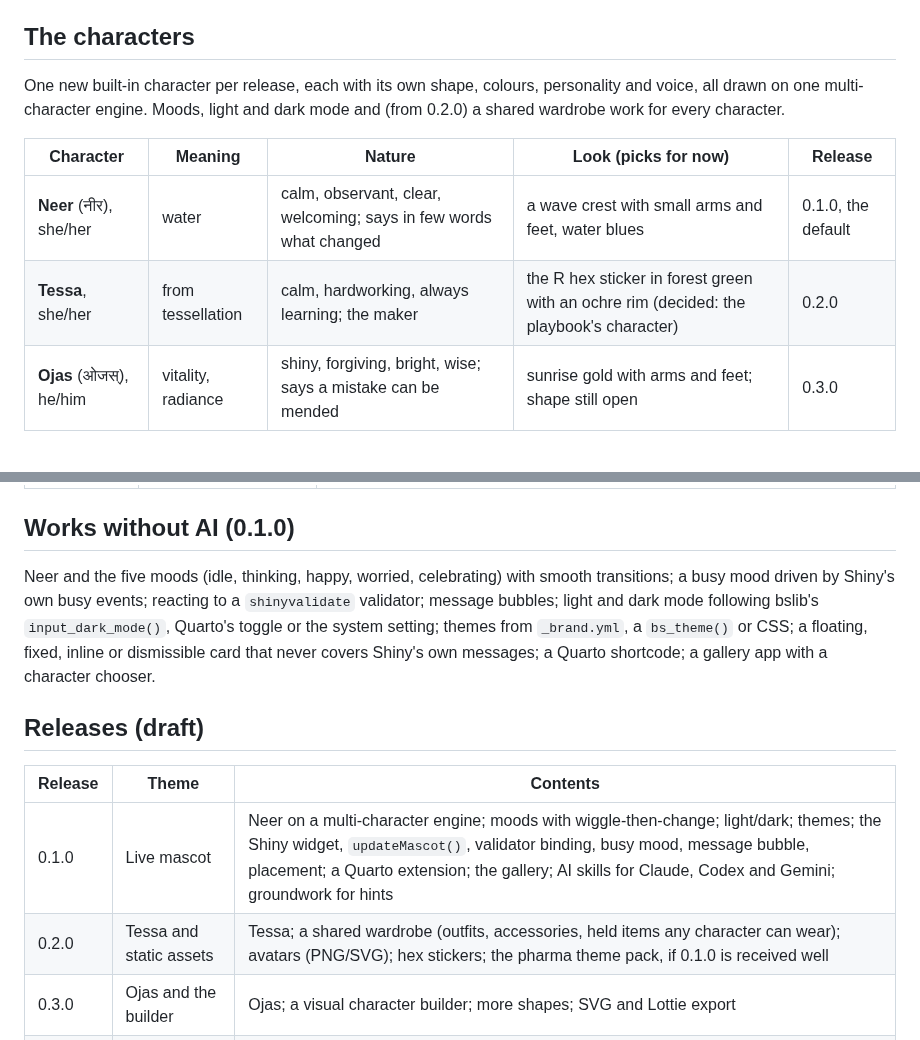
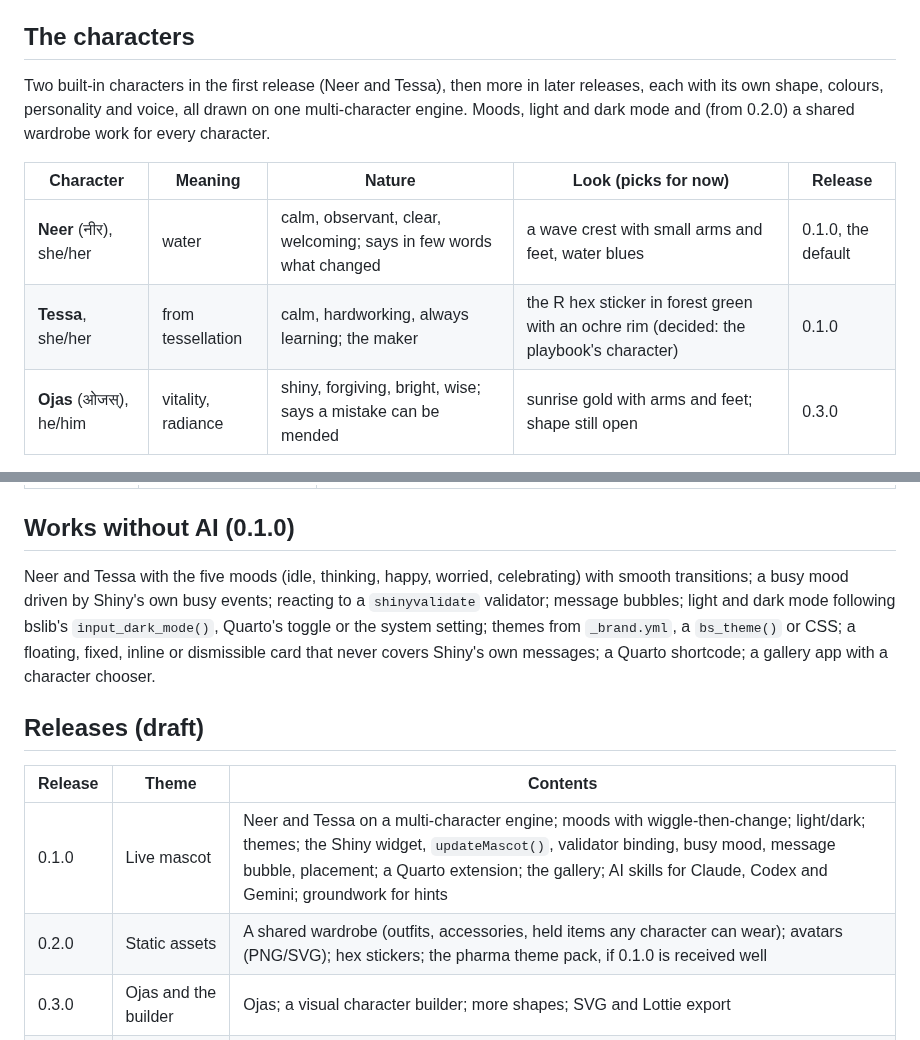
Before and after one commit to insightsurge/mascot, a Markdown page: docs/scope.md, 2 parts joined by grey strips. Drawn GitHub-style.

Commit message:
docs: Neer and Tessa both ship in 0.1.0 (#126)
Closes #125

```diff
--- a/docs/scope.md
+++ b/docs/scope.md
@@ -9,13 +9,13 @@ The idea and the engine come from the R Engineering Playbook site, where the cha
 trailers. That site is the package's first user (`docs/consumers.md`).
 
 ## The characters
-One new built-in character per release, each with its own shape, colours, personality and voice, all drawn on
-one multi-character engine. Moods, light and dark mode and (from 0.2.0) a shared wardrobe work for every character.
+Two built-in characters in the first release (Neer and Tessa), then more in later releases, each with its own
+shape, colours, personality and voice, all drawn on one multi-character engine. Moods, light and dark mode and (from 0.2.0) a shared wardrobe work for every character.
 
 | Character | Meaning | Nature | Look (picks for now) | Release |
 |---|---|---|---|---|
 | **Neer** (नीर), she/her | water | calm, observant, clear, welcoming; says in few words what changed | a wave crest with small arms and feet, water blues | 0.1.0, the default |
-| **Tessa**, she/her | from tessellation | calm, hardworking, always learning; the maker | the R hex sticker in forest green with an ochre rim (decided: the playbook's character) | 0.2.0 |
+| **Tessa**, she/her | from tessellation | calm, hardworking, always learning; the maker | the R hex sticker in forest green with an ochre rim (decided: the playbook's character) | 0.1.0 |
 | **Ojas** (ओजस्), he/him | vitality, radiance | shiny, forgiving, bright, wise; says a mistake can be mended | sunrise gold with arms and feet; shape still open | 0.3.0 |
 
 The full design of each character (options, colour themes with contrast, moods, accessories, motion, voices,
@@ -36,7 +36,7 @@ risks) is in the character design records, kept on the `design-assets` branch (`
 | Low | R user groups and conferences | Event mascots |
 
 ## Works without AI (0.1.0)
-Neer and the five moods (idle, thinking, happy, worried, celebrating) with smooth transitions; a busy mood driven
+Neer and Tessa with the five moods (idle, thinking, happy, worried, celebrating) with smooth transitions; a busy mood driven
 by Shiny's own busy events; reacting to a `shinyvalidate` validator; message bubbles; light and dark mode following
 bslib's `input_dark_mode()`, Quarto's toggle or the system setting; themes from `_brand.yml`, a `bs_theme()` or CSS;
 a floating, fixed, inline or dismissible card that never covers Shiny's own messages; a Quarto shortcode; a gallery
@@ -45,8 +45,8 @@ app with a character chooser.
 ## Releases (draft)
 | Release | Theme | Contents |
 |---|---|---|
-| 0.1.0 | Live mascot | Neer on a multi-character engine; moods with wiggle-then-change; light/dark; themes; the Shiny widget, `updateMascot()`, validator binding, busy mood, message bubble, placement; a Quarto extension; the gallery; AI skills for Claude, Codex and Gemini; groundwork for hints |
-| 0.2.0 | Tessa and static assets | Tessa; a shared wardrobe (outfits, accessories, held items any character can wear); avatars (PNG/SVG); hex stickers; the pharma theme pack, if 0.1.0 is received well |
+| 0.1.0 | Live mascot | Neer and Tessa on a multi-character engine; moods with wiggle-then-change; light/dark; themes; the Shiny widget, `updateMascot()`, validator binding, busy mood, message bubble, placement; a Quarto extension; the gallery; AI skills for Claude, Codex and Gemini; groundwork for hints |
+| 0.2.0 | Static assets | A shared wardrobe (outfits, accessories, held items any character can wear); avatars (PNG/SVG); hex stickers; the pharma theme pack, if 0.1.0 is received well |
 | 0.3.0 | Ojas and the builder | Ojas; a visual character builder; more shapes; SVG and Lottie export |
 | Later | Hints and app events | A quiet hint giver, off by default: a help list in the bubble, a "what's this?" mode, hints when validation fails, dragging the mascot onto an element; reactions to custom app events |
 | Later | Trailers | A trailer base built on the static helpers, then trailers, then storyboard YAML |
```
Also changed, not shown: other parts of docs/scope.md (+1 -1 lines).
